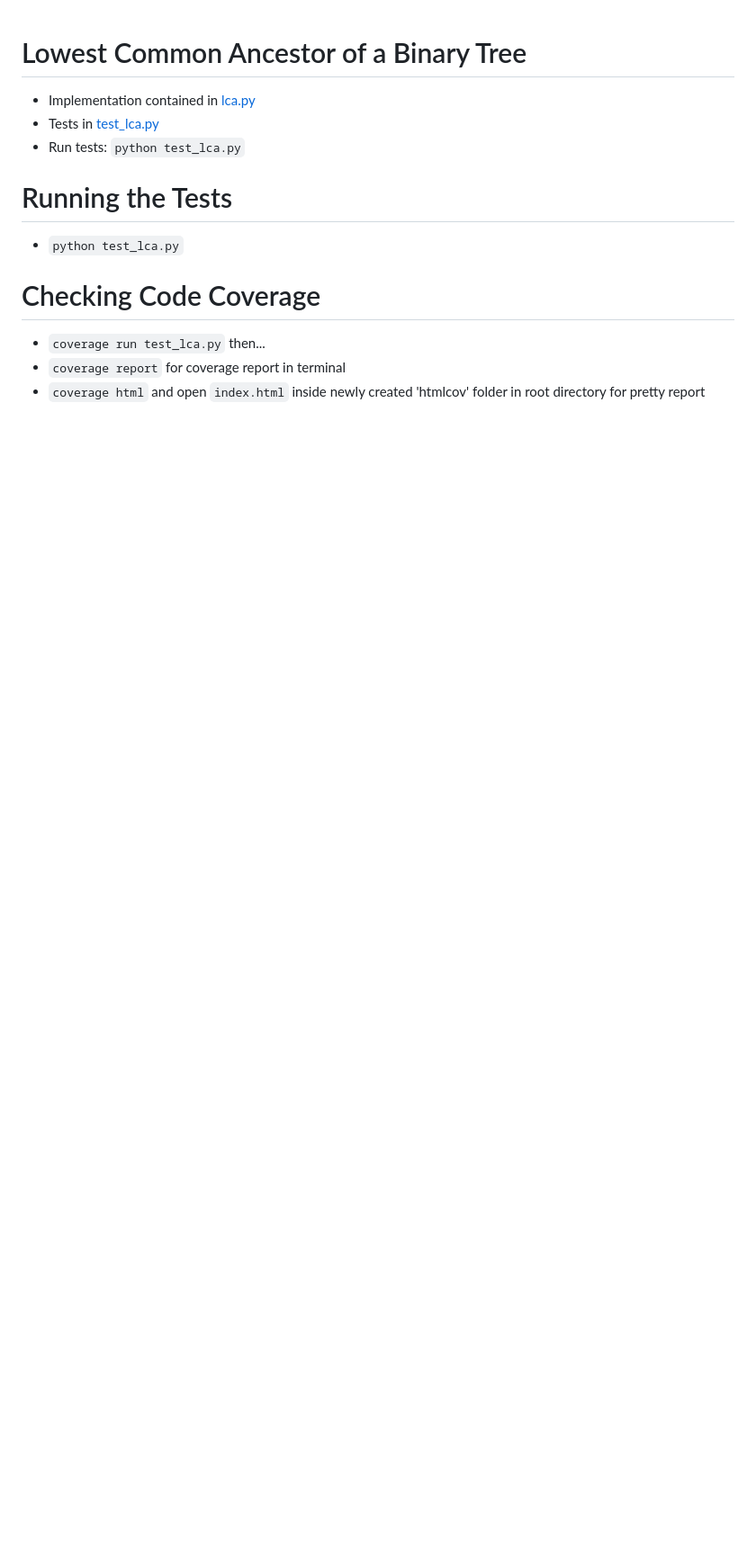
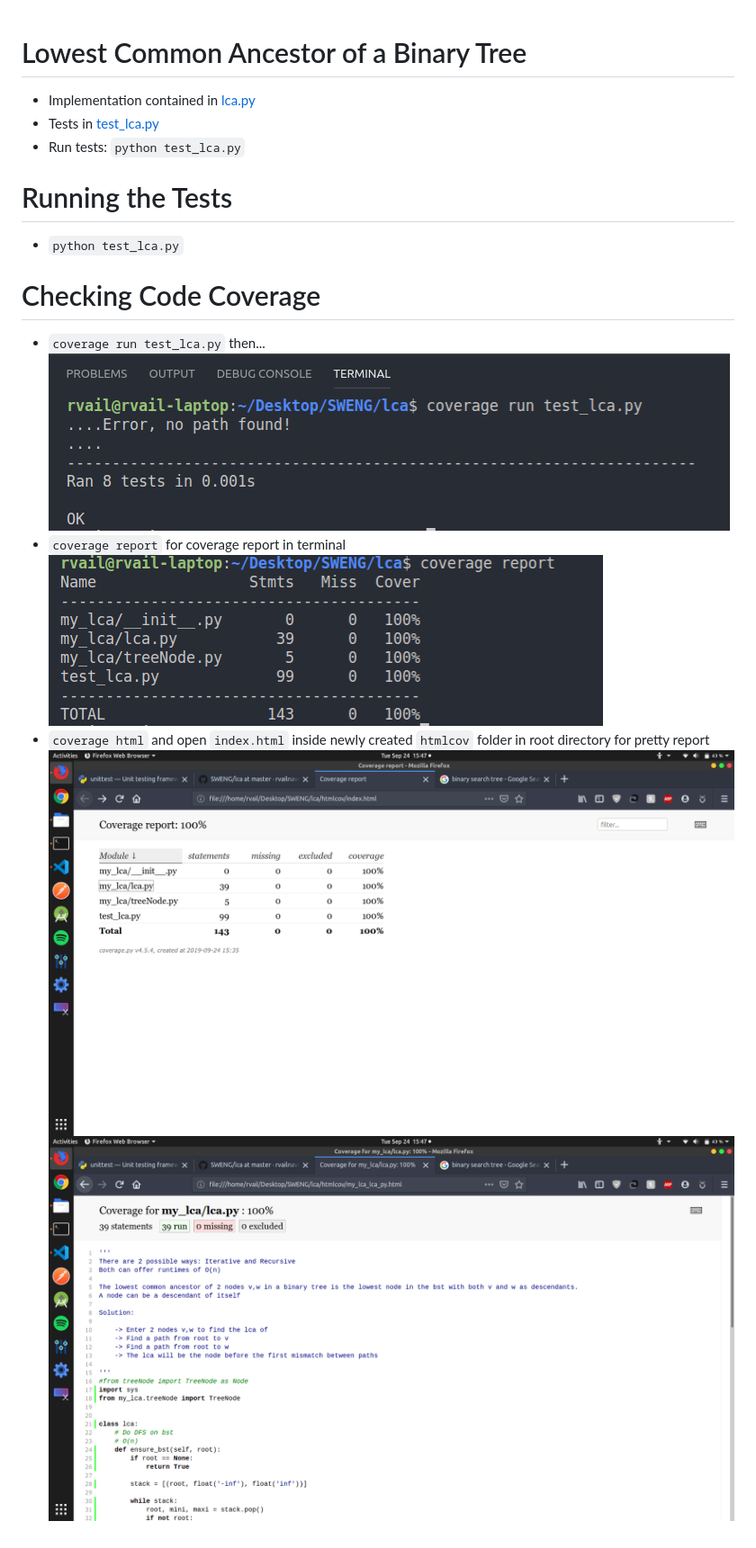
Before and after one commit to rvailnaveed/SWENG, a Markdown page: lca/README.md, the part around the change. Shown: that part at 90% size. Rendered like a GitHub page; pictures changed too: lca/pics/1.png (added), lca/pics/2.png (added), lca/pics/coverage_run.png (added); blank space fills up the shorter version.

```diff
--- a/lca/README.md
+++ b/lca/README.md
@@ -9,5 +9,9 @@
 
 # Checking Code Coverage
 +   `coverage run test_lca.py` then...
+![](pics/coverage_run.png)
 +   `coverage report` for coverage report in terminal
-+   `coverage html` and open `index.html` inside newly created 'htmlcov' folder in root directory for pretty report
+![](pics/report.png)
++   `coverage html` and open `index.html` inside newly created `htmlcov` folder in root directory for pretty report
+![](pics/1.png)
+![](pics/2.png)
```
Also changed, not shown: 1 other file.
